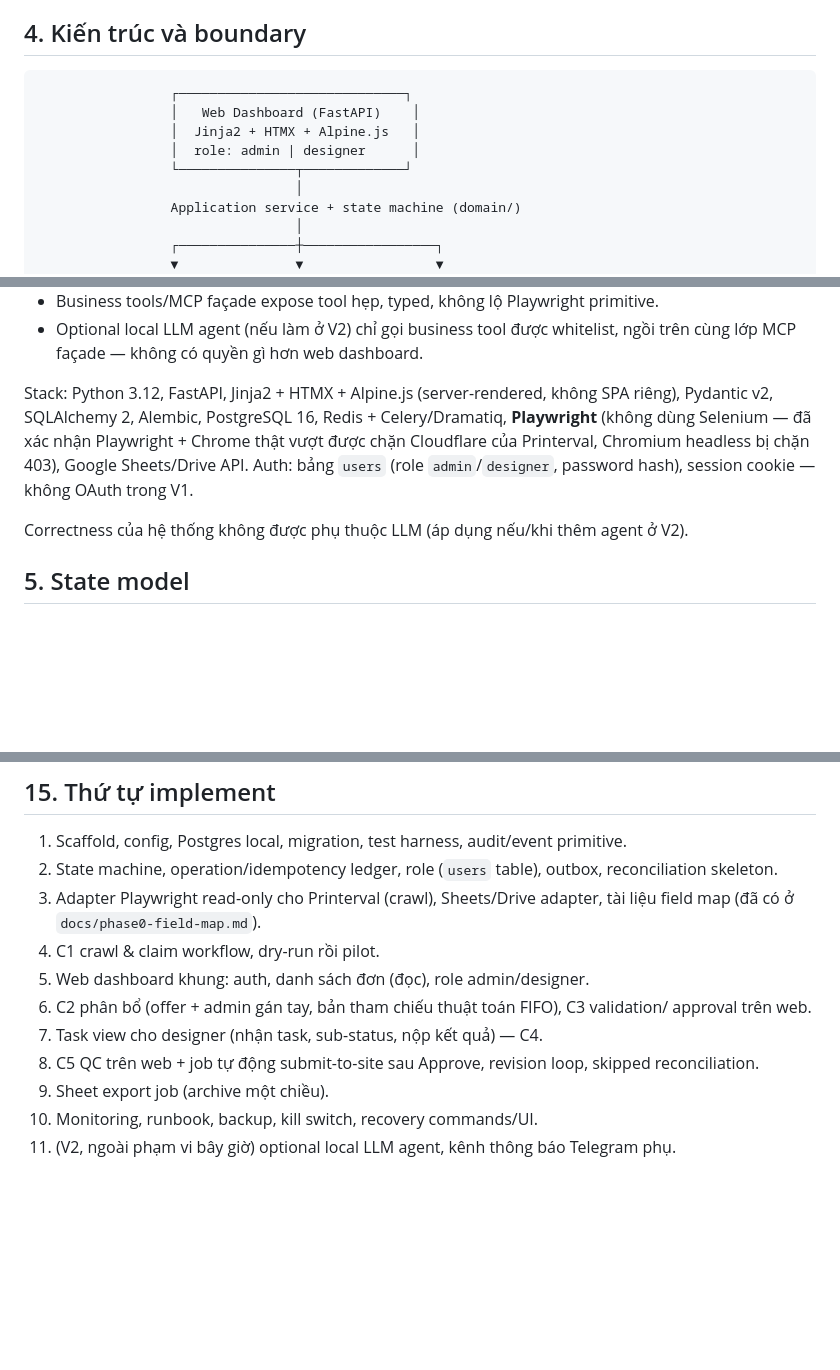
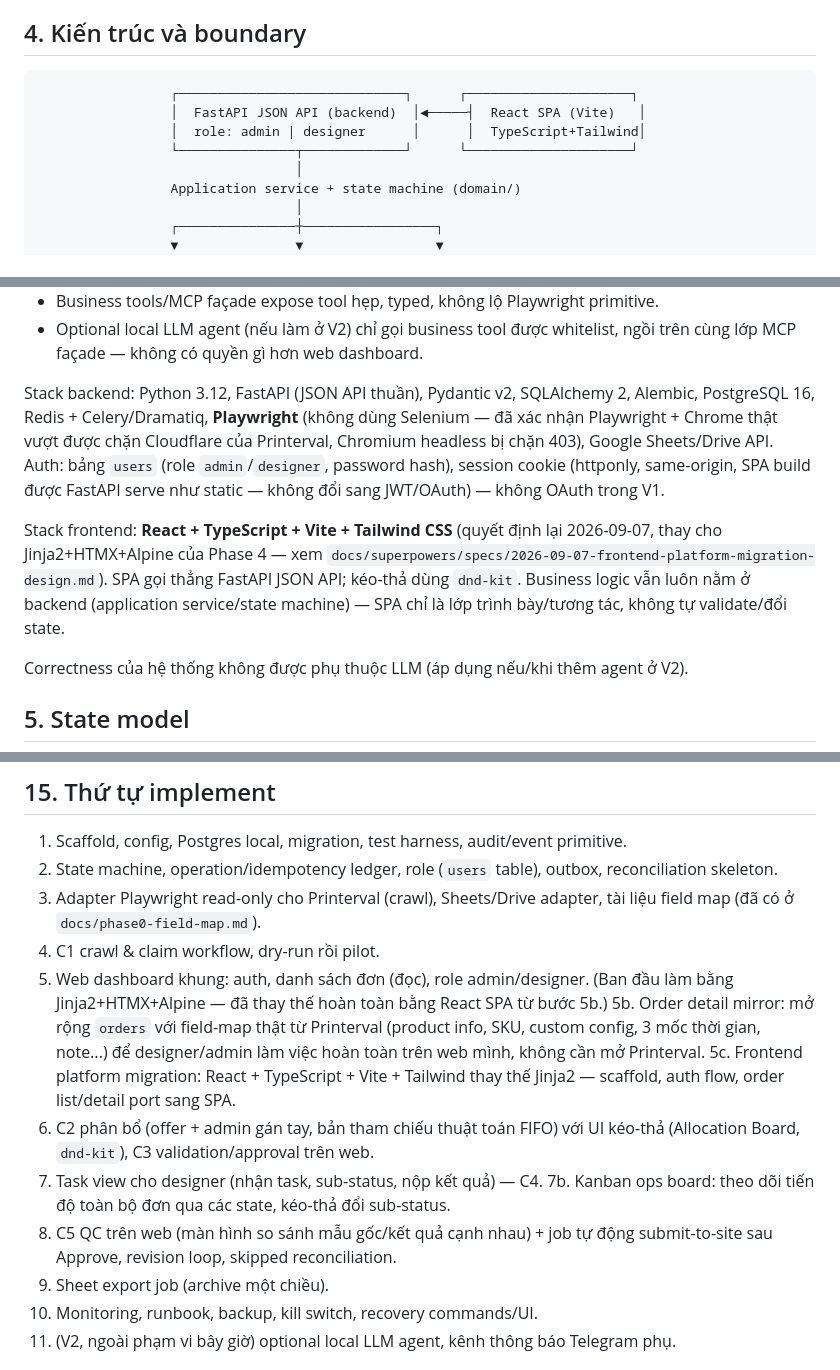
Before and after one commit to Hongphuc05/pinterva-manager, a Markdown page: claude.md, 3 parts joined by grey strips. Drawn GitHub-style; blank space fills up the shorter version.

Commit message:
docs: chốt chuyển frontend sang React+TS+Vite+Tailwind, thêm order-detail-mirror vào roadmap

````diff
--- a/claude.md
+++ b/claude.md
@@ -111,11 +111,10 @@ Approve mới bao giờ chạm tới Printerval.
 ## 4. Kiến trúc và boundary
 
 ```text
-                 ┌─────────────────────────────┐
-                 │   Web Dashboard (FastAPI)    │
-                 │  Jinja2 + HTMX + Alpine.js   │
-                 │  role: admin | designer      │
-                 └───────────────┬─────────────┘
+                 ┌─────────────────────────────┐      ┌─────────────────────┐
+                 │  FastAPI JSON API (backend)  │◄─────┤  React SPA (Vite)   │
+                 │  role: admin | designer      │      │  TypeScript+Tailwind│
+                 └───────────────┬─────────────┘      └─────────────────────┘
                                  │
                  Application service + state machine (domain/)
                                  │
@@ -138,11 +137,19 @@ Approve mới bao giờ chạm tới Printerval.
 - Optional local LLM agent (nếu làm ở V2) chỉ gọi business tool được whitelist, ngồi trên
   cùng lớp MCP façade — không có quyền gì hơn web dashboard.
 
-Stack: Python 3.12, FastAPI, Jinja2 + HTMX + Alpine.js (server-rendered, không SPA riêng),
-Pydantic v2, SQLAlchemy 2, Alembic, PostgreSQL 16, Redis + Celery/Dramatiq, **Playwright**
-(không dùng Selenium — đã xác nhận Playwright + Chrome thật vượt được chặn Cloudflare của
-Printerval, Chromium headless bị chặn 403), Google Sheets/Drive API. Auth: bảng `users`
-(role `admin`/`designer`, password hash), session cookie — không OAuth trong V1.
+Stack backend: Python 3.12, FastAPI (JSON API thuần), Pydantic v2, SQLAlchemy 2, Alembic,
+PostgreSQL 16, Redis + Celery/Dramatiq, **Playwright** (không dùng Selenium — đã xác nhận
+Playwright + Chrome thật vượt được chặn Cloudflare của Printerval, Chromium headless bị
+chặn 403), Google Sheets/Drive API. Auth: bảng `users` (role `admin`/`designer`, password
+hash), session cookie (httponly, same-origin, SPA build được FastAPI serve như static —
+không đổi sang JWT/OAuth) — không OAuth trong V1.
+
+Stack frontend: **React + TypeScript + Vite + Tailwind CSS** (quyết định lại 2026-09-07,
+thay cho Jinja2+HTMX+Alpine của Phase 4 — xem
+`docs/superpowers/specs/2026-09-07-frontend-platform-migration-design.md`). SPA gọi thẳng
+FastAPI JSON API; kéo-thả dùng `dnd-kit`. Business logic vẫn luôn nằm ở backend
+(application service/state machine) — SPA chỉ là lớp trình bày/tương tác, không tự
+validate/đổi state.
 
 Correctness của hệ thống không được phụ thuộc LLM (áp dụng nếu/khi thêm agent ở V2).
 
@@ -370,12 +379,19 @@ coi là nhóm phải hỏi (nhóm 1–4).
 3. Adapter Playwright read-only cho Printerval (crawl), Sheets/Drive adapter, tài liệu
    field map (đã có ở `docs/phase0-field-map.md`).
 4. C1 crawl & claim workflow, dry-run rồi pilot.
-5. Web dashboard khung: auth, danh sách đơn (đọc), role admin/designer.
-6. C2 phân bổ (offer + admin gán tay, bản tham chiếu thuật toán FIFO), C3 validation/
-   approval trên web.
+5. Web dashboard khung: auth, danh sách đơn (đọc), role admin/designer. (Ban đầu làm bằng
+   Jinja2+HTMX+Alpine — đã thay thế hoàn toàn bằng React SPA từ bước 5b.)
+5b. Order detail mirror: mở rộng `orders` với field-map thật từ Printerval (product info,
+    SKU, custom config, 3 mốc thời gian, note...) để designer/admin làm việc hoàn toàn
+    trên web mình, không cần mở Printerval.
+5c. Frontend platform migration: React + TypeScript + Vite + Tailwind thay thế Jinja2 —
+    scaffold, auth flow, order list/detail port sang SPA.
+6. C2 phân bổ (offer + admin gán tay, bản tham chiếu thuật toán FIFO) với UI kéo-thả
+   (Allocation Board, `dnd-kit`), C3 validation/approval trên web.
 7. Task view cho designer (nhận task, sub-status, nộp kết quả) — C4.
-8. C5 QC trên web + job tự động submit-to-site sau Approve, revision loop, skipped
-   reconciliation.
+7b. Kanban ops board: theo dõi tiến độ toàn bộ đơn qua các state, kéo-thả đổi sub-status.
+8. C5 QC trên web (màn hình so sánh mẫu gốc/kết quả cạnh nhau) + job tự động submit-to-site
+   sau Approve, revision loop, skipped reconciliation.
 9. Sheet export job (archive một chiều).
 10. Monitoring, runbook, backup, kill switch, recovery commands/UI.
 11. (V2, ngoài phạm vi bây giờ) optional local LLM agent, kênh thông báo Telegram phụ.
````
Also changed, not shown: other parts of claude.md (+3 -1 lines).
